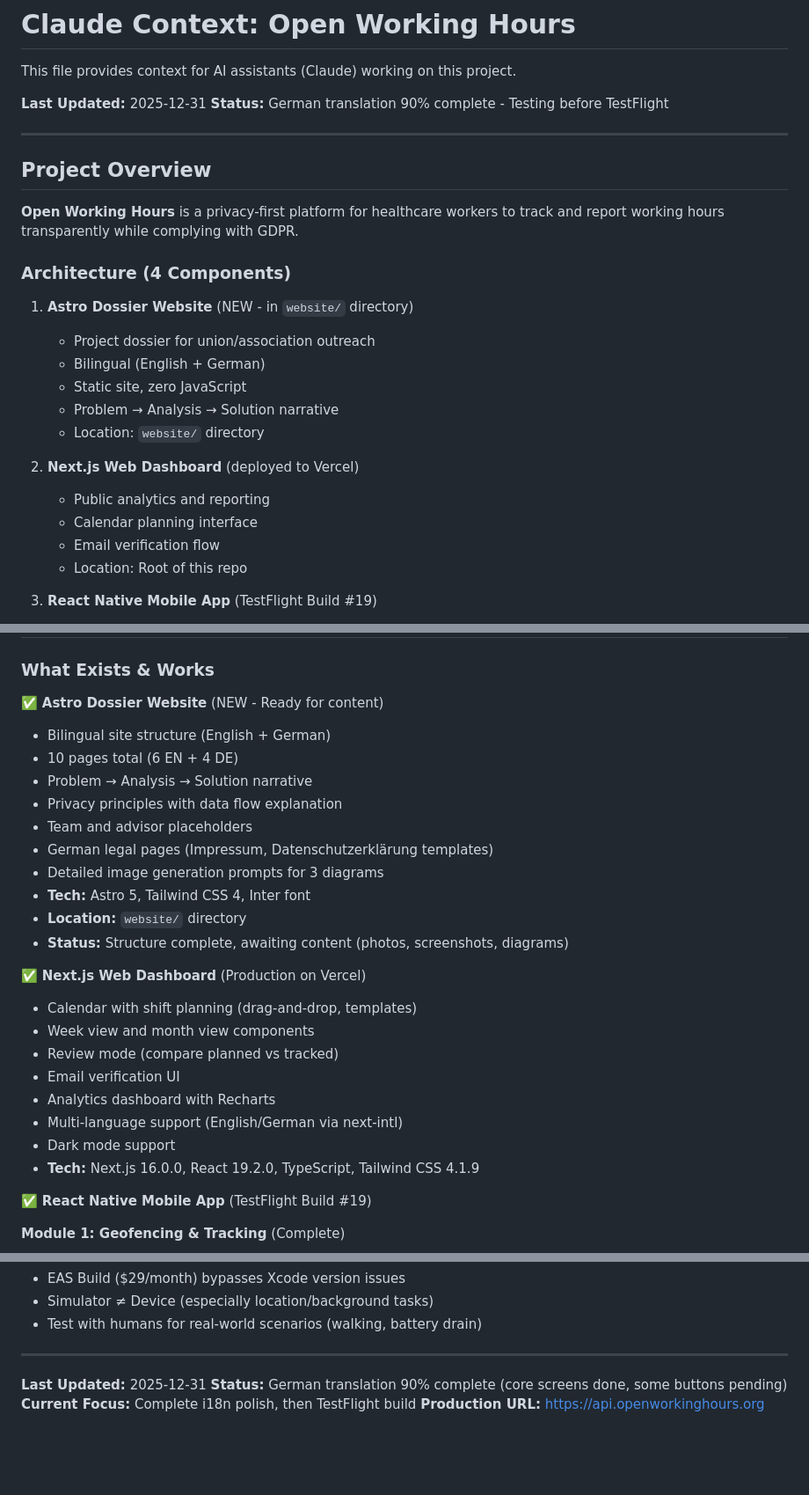
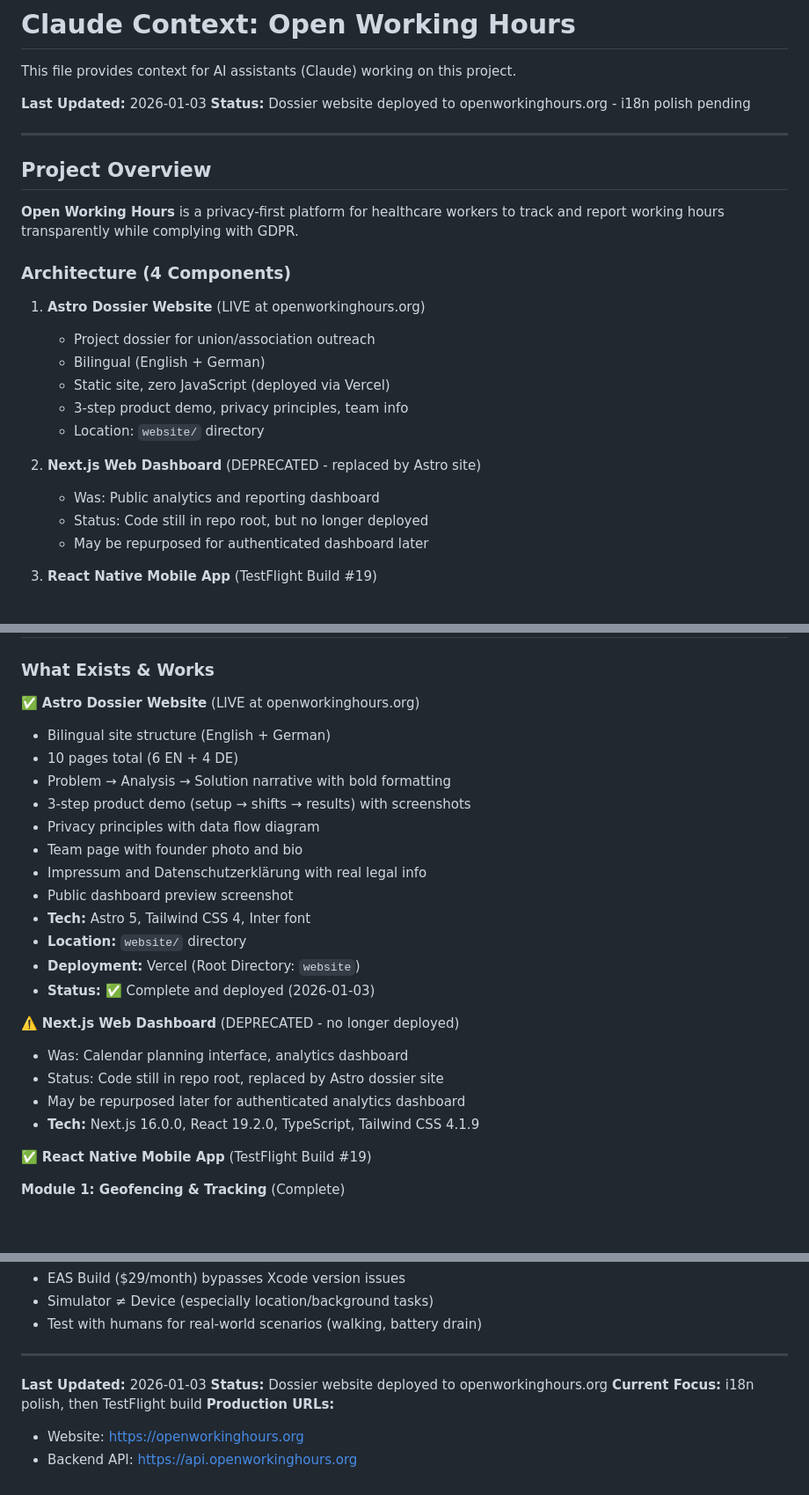
Before and after one commit to lukashondrich/open_workinghours, a Markdown page: CLAUDE.md, 3 parts joined by grey strips. Shown at 88% size. Rendered like a GitHub page; blank space fills up the shorter version.

```diff
--- a/CLAUDE.md
+++ b/CLAUDE.md
@@ -2,8 +2,8 @@
 
 This file provides context for AI assistants (Claude) working on this project.
 
-**Last Updated:** 2025-12-31
-**Status:** German translation 90% complete - Testing before TestFlight
+**Last Updated:** 2026-01-03
+**Status:** Dossier website deployed to openworkinghours.org - i18n polish pending
 
 ---
 
@@ -13,18 +13,17 @@ This file provides context for AI assistants (Claude) working on this project.
 
 ### Architecture (4 Components)
 
-1. **Astro Dossier Website** (NEW - in `website/` directory)
+1. **Astro Dossier Website** (LIVE at openworkinghours.org)
    - Project dossier for union/association outreach
    - Bilingual (English + German)
-   - Static site, zero JavaScript
-   - Problem → Analysis → Solution narrative
+   - Static site, zero JavaScript (deployed via Vercel)
+   - 3-step product demo, privacy principles, team info
    - Location: `website/` directory
 
-2. **Next.js Web Dashboard** (deployed to Vercel)
-   - Public analytics and reporting
-   - Calendar planning interface
-   - Email verification flow
-   - Location: Root of this repo
+2. **Next.js Web Dashboard** (DEPRECATED - replaced by Astro site)
+   - Was: Public analytics and reporting dashboard
+   - Status: Code still in repo root, but no longer deployed
+   - May be repurposed for authenticated dashboard later
 
 3. **React Native Mobile App** (TestFlight Build #19)
    - Primary user interface
@@ -138,26 +137,24 @@ Only when a module/feature is:
 
 ### What Exists & Works
 
-✅ **Astro Dossier Website** (NEW - Ready for content)
+✅ **Astro Dossier Website** (LIVE at openworkinghours.org)
 - Bilingual site structure (English + German)
 - 10 pages total (6 EN + 4 DE)
-- Problem → Analysis → Solution narrative
-- Privacy principles with data flow explanation
-- Team and advisor placeholders
-- German legal pages (Impressum, Datenschutzerklärung templates)
-- Detailed image generation prompts for 3 diagrams
+- Problem → Analysis → Solution narrative with bold formatting
+- 3-step product demo (setup → shifts → results) with screenshots
+- Privacy principles with data flow diagram
+- Team page with founder photo and bio
+- Impressum and Datenschutzerklärung with real legal info
+- Public dashboard preview screenshot
 - **Tech:** Astro 5, Tailwind CSS 4, Inter font
 - **Location:** `website/` directory
-- **Status:** Structure complete, awaiting content (photos, screenshots, diagrams)
+- **Deployment:** Vercel (Root Directory: `website`)
+- **Status:** ✅ Complete and deployed (2026-01-03)
 
-✅ **Next.js Web Dashboard** (Production on Vercel)
-- Calendar with shift planning (drag-and-drop, templates)
-- Week view and month view components
-- Review mode (compare planned vs tracked)
-- Email verification UI
-- Analytics dashboard with Recharts
-- Multi-language support (English/German via next-intl)
-- Dark mode support
+⚠️ **Next.js Web Dashboard** (DEPRECATED - no longer deployed)
+- Was: Calendar planning interface, analytics dashboard
+- Status: Code still in repo root, replaced by Astro dossier site
+- May be repurposed later for authenticated analytics dashboard
 - **Tech:** Next.js 16.0.0, React 19.2.0, TypeScript, Tailwind CSS 4.1.9
 
 ✅ **React Native Mobile App** (TestFlight Build #19)
@@ -974,7 +971,9 @@ Previous: add privacy_architecture.md
 
 ---
 
-**Last Updated:** 2025-12-31
-**Status:** German translation 90% complete (core screens done, some buttons pending)
-**Current Focus:** Complete i18n polish, then TestFlight build
-**Production URL:** https://api.openworkinghours.org
+**Last Updated:** 2026-01-03
+**Status:** Dossier website deployed to openworkinghours.org
+**Current Focus:** i18n polish, then TestFlight build
+**Production URLs:**
+- Website: https://openworkinghours.org
+- Backend API: https://api.openworkinghours.org
```
Also changed, not shown: other parts of CLAUDE.md (+1 -1 lines), TODO.md (+28 -25 lines), blueprint.md (+45 -27 lines).
